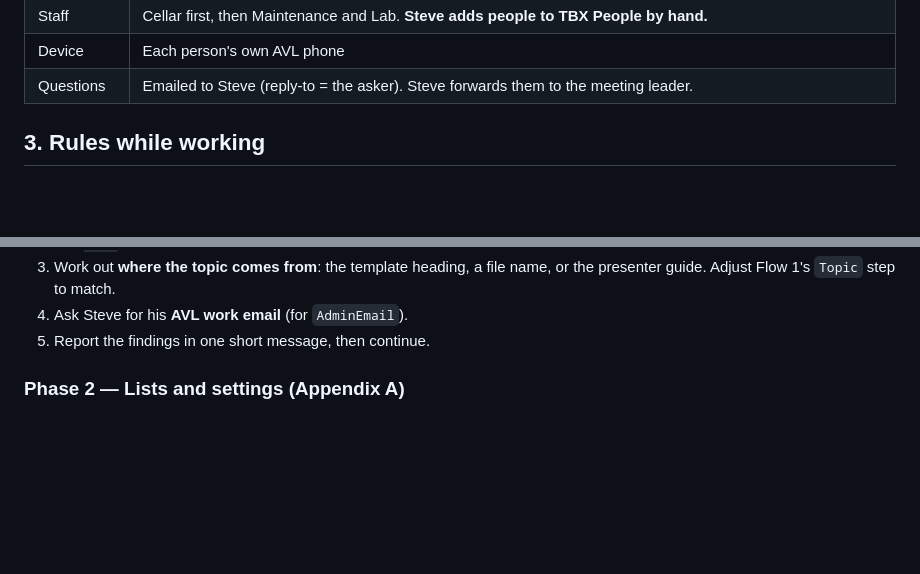
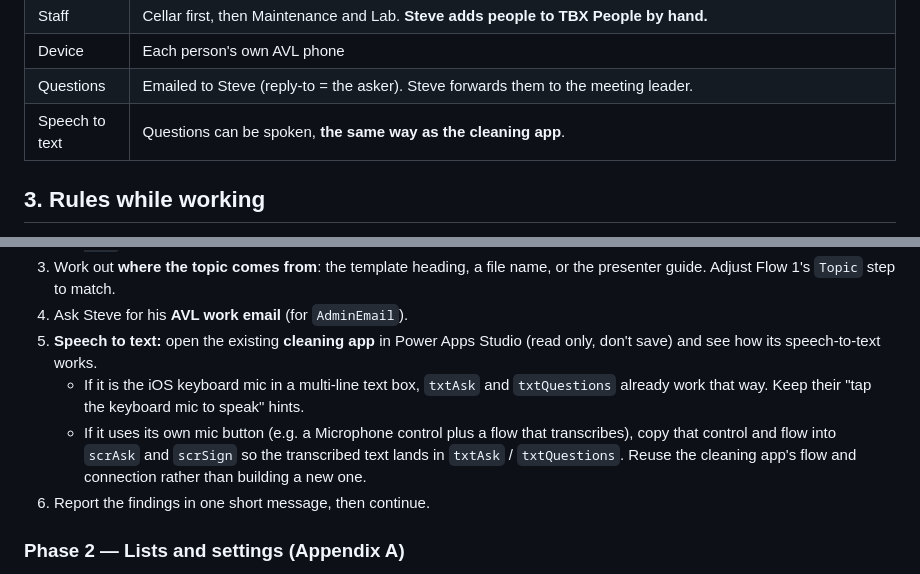
Before and after one commit to steveMilvo/avl, a Markdown page: powerapps/avl-toolbox-talks/BUILD-PLAN.md, 2 parts joined by grey strips. Drawn GitHub-style; blank space fills up the shorter version.

Commit message:
Toolbox: spoken questions using the cleaning app's speech-to-text method
Co-Authored-By: Claude Opus 5.5 <noreply@anthropic.com>
Claude-Session: https://claude.ai/code/session_01X6fRoeEqJcjLf29VXju8PB

```diff
--- a/powerapps/avl-toolbox-talks/BUILD-PLAN.md
+++ b/powerapps/avl-toolbox-talks/BUILD-PLAN.md
@@ -36,6 +36,7 @@ who answers or forwards it to the meeting leader.
 | Staff | Cellar first, then Maintenance and Lab. **Steve adds people to TBX People by hand.** |
 | Device | Each person's own AVL phone |
 | Questions | Emailed to Steve (reply-to = the asker). Steve forwards them to the meeting leader. |
+| Speech to text | Questions can be spoken, **the same way as the cleaning app**. |
 
 ## 3. Rules while working
 
@@ -63,7 +64,14 @@ who answers or forwards it to the meeting leader.
 3. Work out **where the topic comes from**: the template heading, a file name, or the presenter guide.
    Adjust Flow 1's `Topic` step to match.
 4. Ask Steve for his **AVL work email** (for `AdminEmail`).
-5. Report the findings in one short message, then continue.
+5. **Speech to text:** open the existing **cleaning app** in Power Apps Studio (read only, don't
+   save) and see how its speech-to-text works.
+   - If it is the iOS keyboard mic in a multi-line text box, `txtAsk` and `txtQuestions` already work
+     that way. Keep their "tap the keyboard mic to speak" hints.
+   - If it uses its own mic button (e.g. a Microphone control plus a flow that transcribes), copy that
+     control and flow into `scrAsk` and `scrSign` so the transcribed text lands in `txtAsk` /
+     `txtQuestions`. Reuse the cleaning app's flow and connection rather than building a new one.
+6. Report the findings in one short message, then continue.
 
 ### Phase 2 — Lists and settings (Appendix A)
 1. Put the Phase 1 layout into `SHEET_MAP` in the script (or leave it `null`).
```
Also changed, not shown: powerapps/avl-toolbox-talks/PLAN.md (+1 -0 lines).
